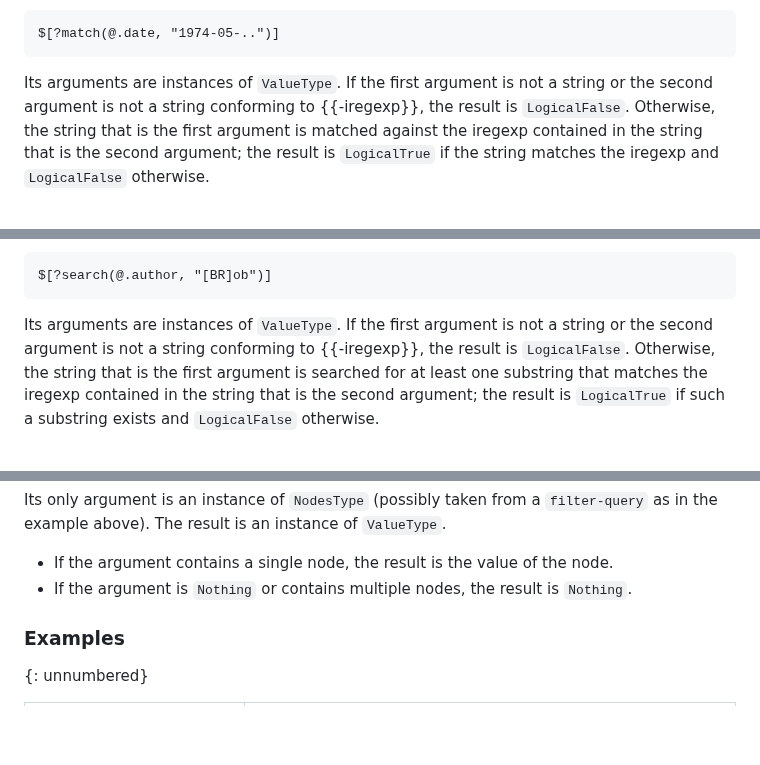
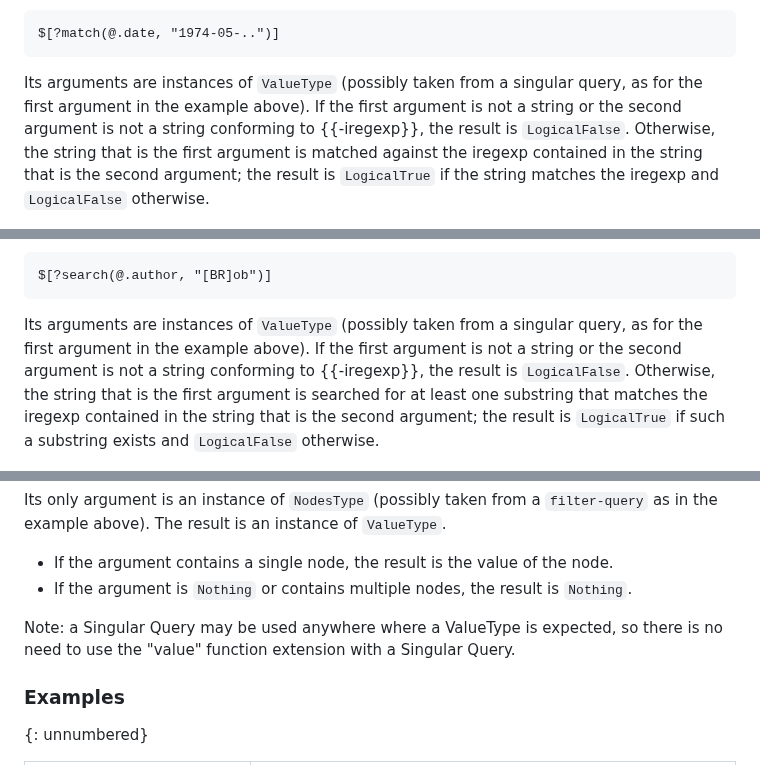
Before and after one commit to ietf-wg-jsonpath/draft-ietf-jsonpath-base, a Markdown page: draft-ietf-jsonpath-base.md, 3 parts joined by grey strips. Drawn GitHub-style; blank space fills up the shorter version.

```diff
--- a/draft-ietf-jsonpath-base.md
+++ b/draft-ietf-jsonpath-base.md
@@ -1616,7 +1617,8 @@ string matches a given regular expression, which is in {{-iregexp}} form.
 $[?match(@.date, "1974-05-..")]
 ~~~
 
-Its arguments are instances of `ValueType`.
+Its arguments are instances of `ValueType` (possibly taken from a
+singular query, as for the first argument in the example above).
 If the first argument is not a string or the second argument is not a
 string conforming to {{-iregexp}}, the result is `LogicalFalse`.
 Otherwise, the string that is the first argument is matched against
@@ -1642,7 +1644,8 @@ expression, which is in {{-iregexp}} form.
 $[?search(@.author, "[BR]ob")]
 ~~~
 
-Its arguments are instances of `ValueType`.
+Its arguments are instances of `ValueType` (possibly taken from a
+singular query, as for the first argument in the example above).
 If the first argument is not a string or the second argument is not a
 string conforming to {{-iregexp}}, the result is `LogicalFalse`.
 Otherwise, the string that is the first argument is searched for at
@@ -1675,6 +1678,8 @@ instance of `ValueType`.
 * If the argument is `Nothing` or contains multiple nodes, the
   result is `Nothing`.
 
+Note: a Singular Query may be used anywhere where a ValueType is expected,
+so there is no need to use the "value" function extension with a Singular Query.
 
 ### Examples
 {: unnumbered}
```
Also changed, not shown: other parts of draft-ietf-jsonpath-base.md (+7 -4 lines).
